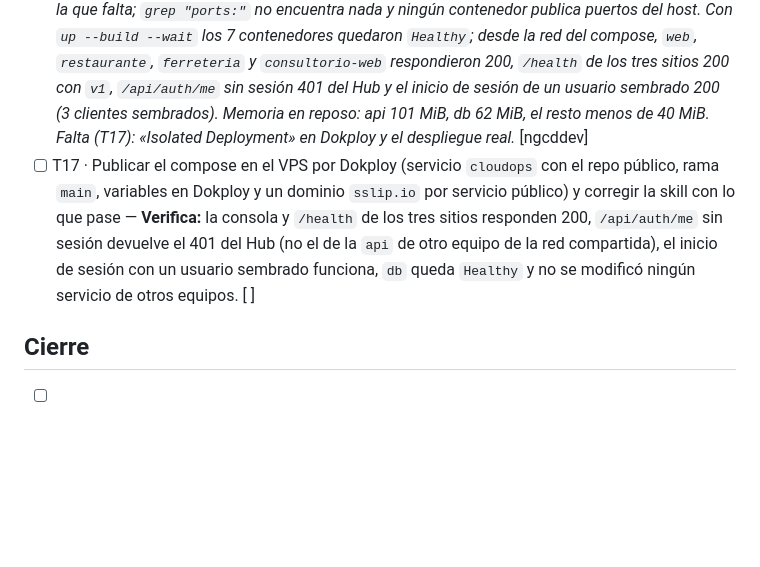
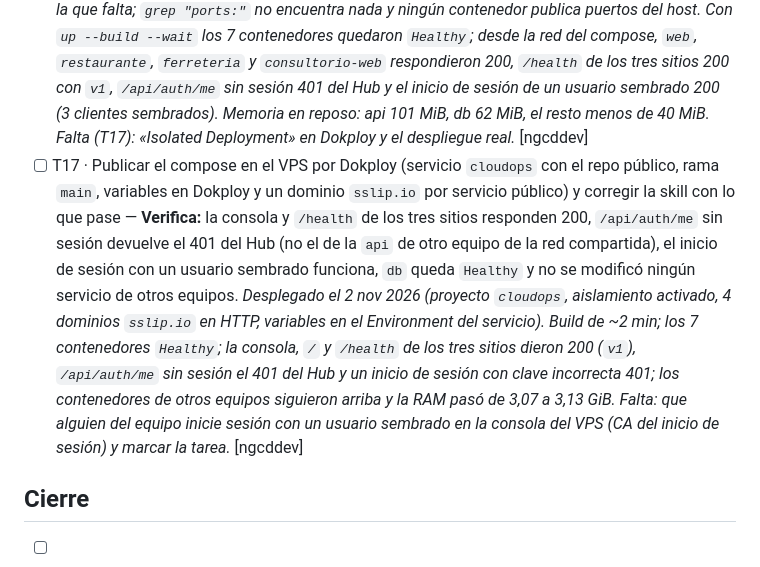
Before and after one commit to ngcddev/CloudOps, a Markdown page: specs/011-infraestructura-como-codigo/tasks.md, the part around the change. Rendered like a GitHub page; blank space fills up the shorter version.

Commit message:
docs(011): registrar el despliegue del Hub y los sitios en el VPS (T17, falta probar el inicio de sesión)

```diff
--- a/specs/011-infraestructura-como-codigo/tasks.md
+++ b/specs/011-infraestructura-como-codigo/tasks.md
@@ -48,7 +48,7 @@ tanto (las dos escriben en archivos distintos).
 > tres sitios con Compose. Procedimiento operativo: skill `desplegar-cloudops-vps`.
 
 - [x] T16 · Escribir `docker-compose.dokploy.yml` en la raíz para el VPS: Hub (`db`, `api`, `web`) y los tres sitios de clientes en `v1`, sin `ports:` ni volúmenes de desarrollo, con `GITEA_*`, `ARGOCD_*` y `PROMETHEUS_URL` vacíos — **Verifica:** `docker compose -f docker-compose.dokploy.yml config` pasa con un `.env` de prueba, `git grep -n "ports:" docker-compose.dokploy.yml` no encuentra nada y `docker compose -f docker-compose.dokploy.yml up --build` en el PC deja `web`, `api` y los tres sitios respondiendo 200 detrás de un proxy (el VPS tiene ocupados 5432, 5434, 15432, 8080 y 8001). *Hecho el 2 nov 2026: `docker-compose.dokploy.yml` con `restart`, `mem_limit` y healthchecks. Con un `.env` de prueba, `config` pasa y sin variables falla nombrando la que falta; `grep "ports:"` no encuentra nada y ningún contenedor publica puertos del host. Con `up --build --wait` los 7 contenedores quedaron `Healthy`; desde la red del compose, `web`, `restaurante`, `ferreteria` y `consultorio-web` respondieron 200, `/health` de los tres sitios 200 con `v1`, `/api/auth/me` sin sesión 401 del Hub y el inicio de sesión de un usuario sembrado 200 (3 clientes sembrados). Memoria en reposo: api 101 MiB, db 62 MiB, el resto menos de 40 MiB. Falta (T17): «Isolated Deployment» en Dokploy y el despliegue real.* [ngcddev]
-- [ ] T17 · Publicar el compose en el VPS por Dokploy (servicio `cloudops` con el repo público, rama `main`, variables en Dokploy y un dominio `sslip.io` por servicio público) y corregir la skill con lo que pase — **Verifica:** la consola y `/health` de los tres sitios responden 200, `/api/auth/me` sin sesión devuelve el 401 del Hub (no el de la `api` de otro equipo de la red compartida), el inicio de sesión con un usuario sembrado funciona, `db` queda `Healthy` y no se modificó ningún servicio de otros equipos. [ ]
+- [ ] T17 · Publicar el compose en el VPS por Dokploy (servicio `cloudops` con el repo público, rama `main`, variables en Dokploy y un dominio `sslip.io` por servicio público) y corregir la skill con lo que pase — **Verifica:** la consola y `/health` de los tres sitios responden 200, `/api/auth/me` sin sesión devuelve el 401 del Hub (no el de la `api` de otro equipo de la red compartida), el inicio de sesión con un usuario sembrado funciona, `db` queda `Healthy` y no se modificó ningún servicio de otros equipos. *Desplegado el 2 nov 2026 (proyecto `cloudops`, aislamiento activado, 4 dominios `sslip.io` en HTTP, variables en el Environment del servicio). Build de ~2 min; los 7 contenedores `Healthy`; la consola, `/` y `/health` de los tres sitios dieron 200 (`v1`), `/api/auth/me` sin sesión el 401 del Hub y un inicio de sesión con clave incorrecta 401; los contenedores de otros equipos siguieron arriba y la RAM pasó de 3,07 a 3,13 GiB. Falta: que alguien del equipo inicie sesión con un usuario sembrado en la consola del VPS (CA del inicio de sesión) y marcar la tarea.* [ngcddev]
 
 ## Cierre
 
```
